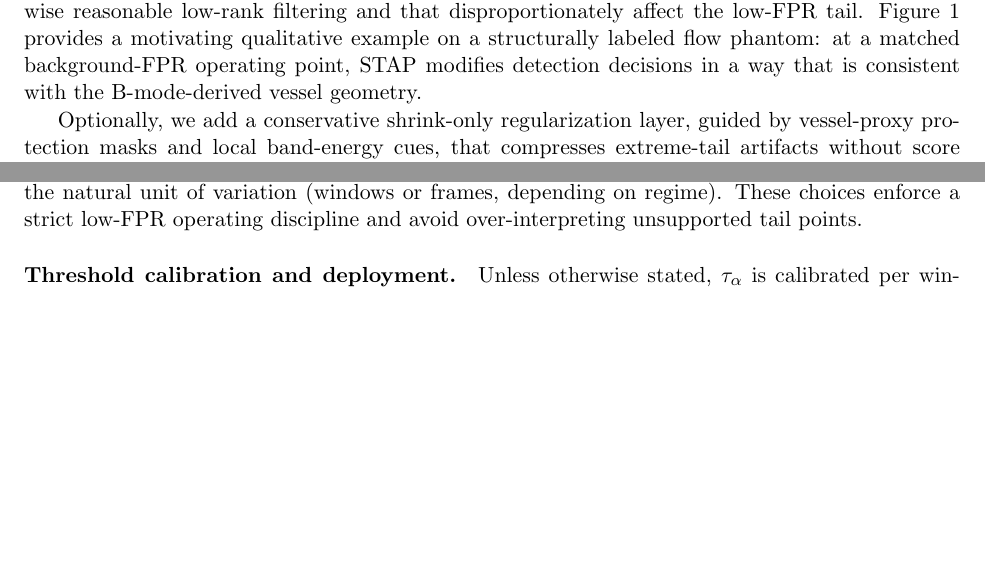
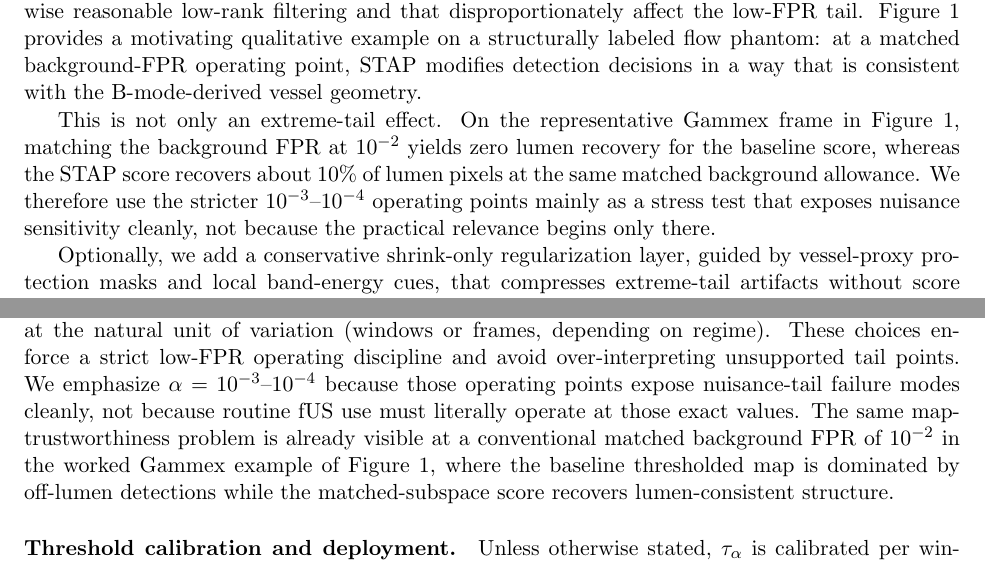
Before and after one commit to ArthurShune/fus-detectors, a LaTeX paper (stap_fus_methodology.tex): two parts of pages 2 and 14 of 114, joined at a grey line, cut so that both start at the same text, the shorter picture padded with empty space. Compiled offline with pdfLaTeX.

Commit message:
Clarify practical relevance of low-FPR protocol

```diff
--- a/stap_fus_methodology.tex
+++ b/stap_fus_methodology.tex
@@ -126,6 +126,8 @@ Figure~\ref{fig:leading_structural_fidelity} provides a motivating qualitative e
 \label{fig:leading_structural_fidelity}
 \end{figure}
 
+This is not only an extreme-tail effect. On the representative Gammex frame in Figure~\ref{fig:leading_structural_fidelity}, matching the background FPR at $10^{-2}$ yields zero lumen recovery for the baseline score, whereas the STAP score recovers about 10\% of lumen pixels at the same matched background allowance. We therefore use the stricter $10^{-3}$--$10^{-4}$ operating points mainly as a stress test that exposes nuisance sensitivity cleanly, not because the practical relevance begins only there.
+
 Optionally, we add a conservative shrink-only regularization layer, guided by vessel-proxy protection masks and local band-energy cues, that compresses extreme-tail artifacts without score inflation: post-regularization scores are pointwise non-increasing, and an explicit do-not-penalize protected set is preserved (details in the Supplementary Material).
 
 \paragraph{What this paper contributes.}
@@ -430,6 +432,7 @@ All processing settings (tile geometry, aperture, band definitions, conditioning
   \mathrm{TPR}(\alpha)=\mathbb{P}\{S\ge \tau_\alpha\mid H_1\}.
 \]
 For each experiment, we report the supported floor $fpr_{\min}=1/n_{\mathrm{neg}}$ and bootstrap uncertainty at the natural unit of variation (windows or frames, depending on regime). These choices enforce a strict low-FPR operating discipline and avoid over-interpreting unsupported tail points.
+We emphasize $\alpha=10^{-3}$--$10^{-4}$ because those operating points expose nuisance-tail failure modes cleanly, not because routine fUS use must literally operate at those exact values. The same map-trustworthiness problem is already visible at a conventional matched background FPR of $10^{-2}$ in the worked Gammex example of Figure~\ref{fig:leading_structural_fidelity}, where the baseline thresholded map is dominated by off-lumen detections while the matched-subspace score recovers lumen-consistent structure.
 
 \paragraph{Threshold calibration and deployment.}
 Unless otherwise stated, $\tau_\alpha$ is calibrated per window (or per cine sequence) on that unit's negative set to report $\mathrm{TPR}(\alpha)$ at the intended operating point; in labeled regimes, the negative set is available for \emph{exact} calibration, while in deployment it would be estimated via a CFAR-style training procedure or from a fixed calibration set. This per-window protocol should therefore not be read as requiring oracle per-window tuning in deployment. Threshold-transfer behavior on the labeled brain simulation stress tests is reported only as a supplementary diagnostic (\SuppOrApp{app:brain-crosswindow-calib}), not as a main deployment claim.
```
Also changed, not shown: stap_fus_paper.pdf, stap_fus_methodology.tex (1 more changed lines).
